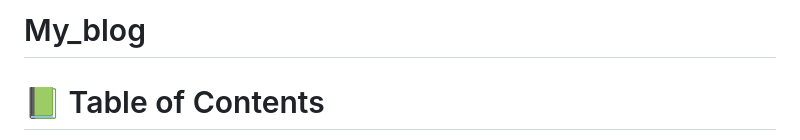
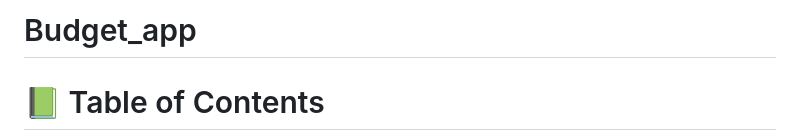
Before and after one commit to Armynerh/budget_app, a Markdown page: README.md, the part around the change. Drawn GitHub-style.

```diff
--- a/README.md
+++ b/README.md
@@ -1,4 +1,4 @@
-# My_blog
+# Budget_app
 
 <a name="readme-top"></a>
 
```
